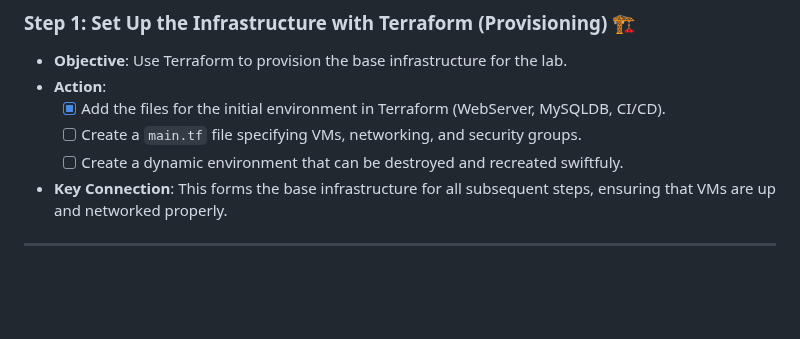
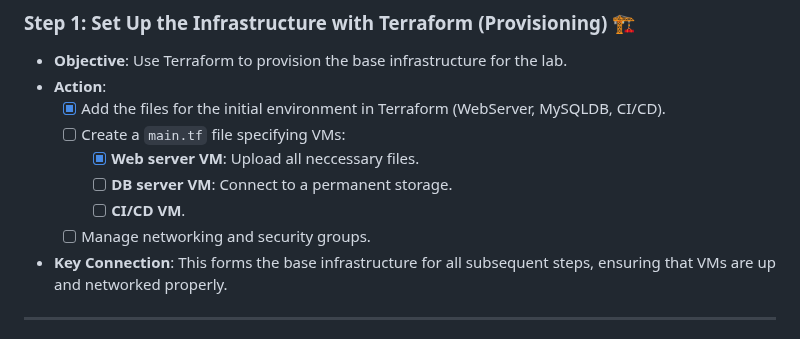
Before and after one commit to Itay-Ash/DevopsLab, a Markdown page: README.md, the part around the change. GitHub-like rendering; blank space fills up the shorter version.

```diff
--- a/README.md
+++ b/README.md
@@ -10,8 +10,11 @@ This document captures my journey through creating a fully integrated DevOps lab
 - **Objective**: Use Terraform to provision the base infrastructure for the lab.
 - **Action**:
   - [x] Add the files for the initial environment in Terraform (WebServer, MySQLDB, CI/CD).
-  - [ ] Create a `main.tf` file specifying VMs, networking, and security groups.
-  - [ ] Create a dynamic environment that can be destroyed and recreated swiftfuly.
+  - [ ] Create a `main.tf` file specifying VMs:
+    - [x] **Web server VM**: Upload all neccessary files.
+    - [ ] **DB server VM**: Connect to a permanent storage.
+    - [ ] **CI/CD VM**.
+  - [ ] Manage networking and security groups.
 - **Key Connection**: This forms the base infrastructure for all subsequent steps, ensuring that VMs are up and networked properly.
 
 ---
```
